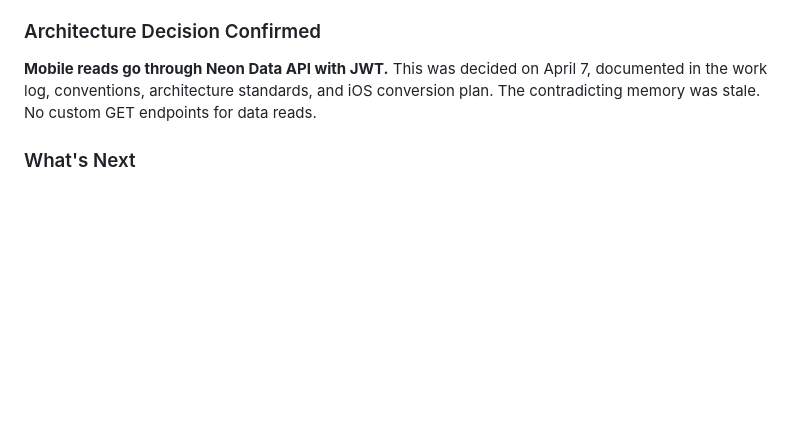
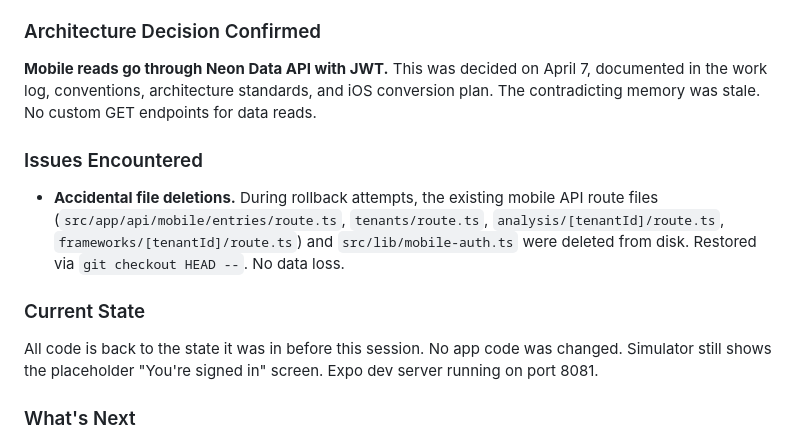
Before and after one commit to dizzyCartographer/storm-tracker, a Markdown page: docs/context/storm-tracker-work-log.md, the part around the change. Drawn GitHub-style; blank space fills up the shorter version.

Commit message:
docs: update work log with file restoration and current state
Co-Authored-By: Claude Opus 4.6 <noreply@anthropic.com>

```diff
--- a/docs/context/storm-tracker-work-log.md
+++ b/docs/context/storm-tracker-work-log.md
@@ -187,6 +187,14 @@ Started session intending to build mobile dashboard (Phase D.2). Hit an architec
 
 **Mobile reads go through Neon Data API with JWT.** This was decided on April 7, documented in the work log, conventions, architecture standards, and iOS conversion plan. The contradicting memory was stale. No custom GET endpoints for data reads.
 
+### Issues Encountered
+
+- **Accidental file deletions.** During rollback attempts, the existing mobile API route files (`src/app/api/mobile/entries/route.ts`, `tenants/route.ts`, `analysis/[tenantId]/route.ts`, `frameworks/[tenantId]/route.ts`) and `src/lib/mobile-auth.ts` were deleted from disk. Restored via `git checkout HEAD --`. No data loss.
+
+### Current State
+
+All code is back to the state it was in before this session. No app code was changed. Simulator still shows the placeholder "You're signed in" screen. Expo dev server running on port 8081.
+
 ### What's Next
 
 1. **Wire up `neonFetch()`** — Point to Neon REST endpoint (`https://ep-shy-breeze-ami5dzoi.apirest.c-5.us-east-1.aws.neon.tech/neondb/rest/v1`) with JWT auth via `authClient.token()`.
```
